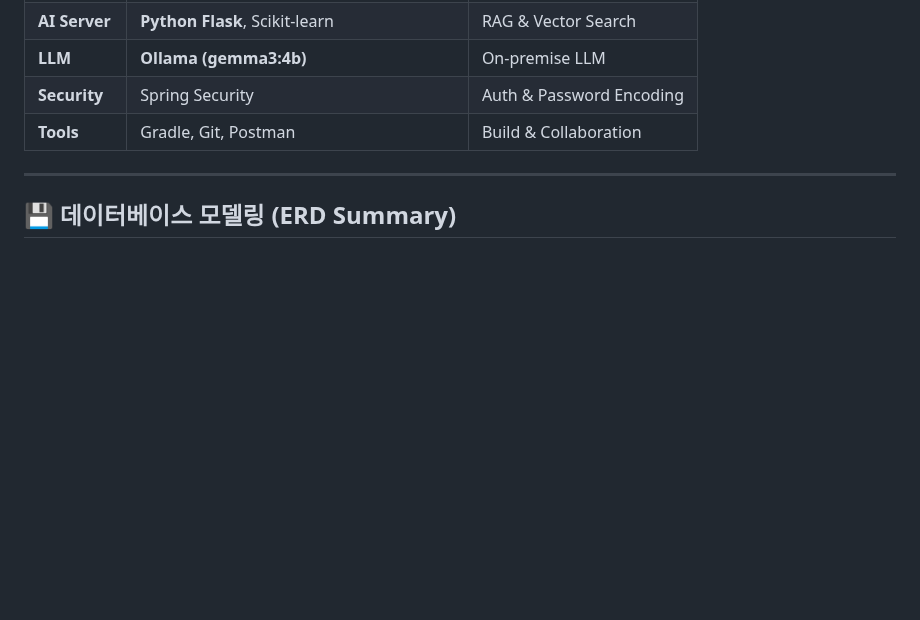
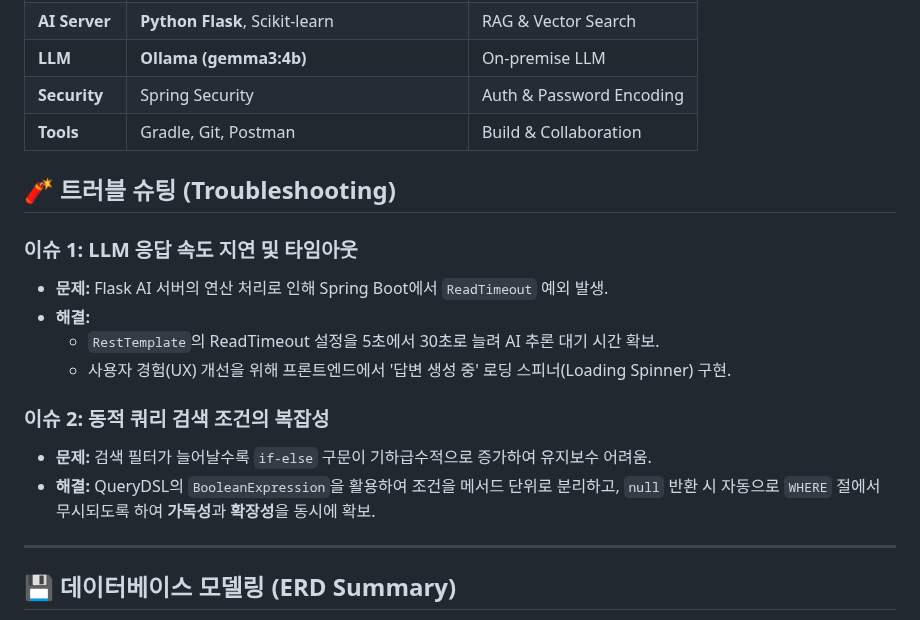
Before and after one commit to LeeJaeHyun-git/Ats, a Markdown page: README.md, the part around the change. Rendered like a GitHub page; blank space fills up the shorter version.

```diff
--- a/README.md
+++ b/README.md
@@ -83,6 +83,18 @@ graph LR
 | **Security** | Spring Security | Auth & Password Encoding |
 | **Tools** | Gradle, Git, Postman | Build & Collaboration |
 
+## 🧨 트러블 슈팅 (Troubleshooting)
+
+### 이슈 1: LLM 응답 속도 지연 및 타임아웃
+* **문제:** Flask AI 서버의 연산 처리로 인해 Spring Boot에서 `ReadTimeout` 예외 발생.
+* **해결:**
+    * `RestTemplate`의 ReadTimeout 설정을 5초에서 30초로 늘려 AI 추론 대기 시간 확보.
+    * 사용자 경험(UX) 개선을 위해 프론트엔드에서 '답변 생성 중' 로딩 스피너(Loading Spinner) 구현.
+
+### 이슈 2: 동적 쿼리 검색 조건의 복잡성
+* **문제:** 검색 필터가 늘어날수록 `if-else` 구문이 기하급수적으로 증가하여 유지보수 어려움.
+* **해결:** QueryDSL의 `BooleanExpression`을 활용하여 조건을 메서드 단위로 분리하고, `null` 반환 시 자동으로 `WHERE` 절에서 무시되도록 하여 **가독성**과 **확장성**을 동시에 확보.
+
 ---
 
 ## 💾 데이터베이스 모델링 (ERD Summary)
```
